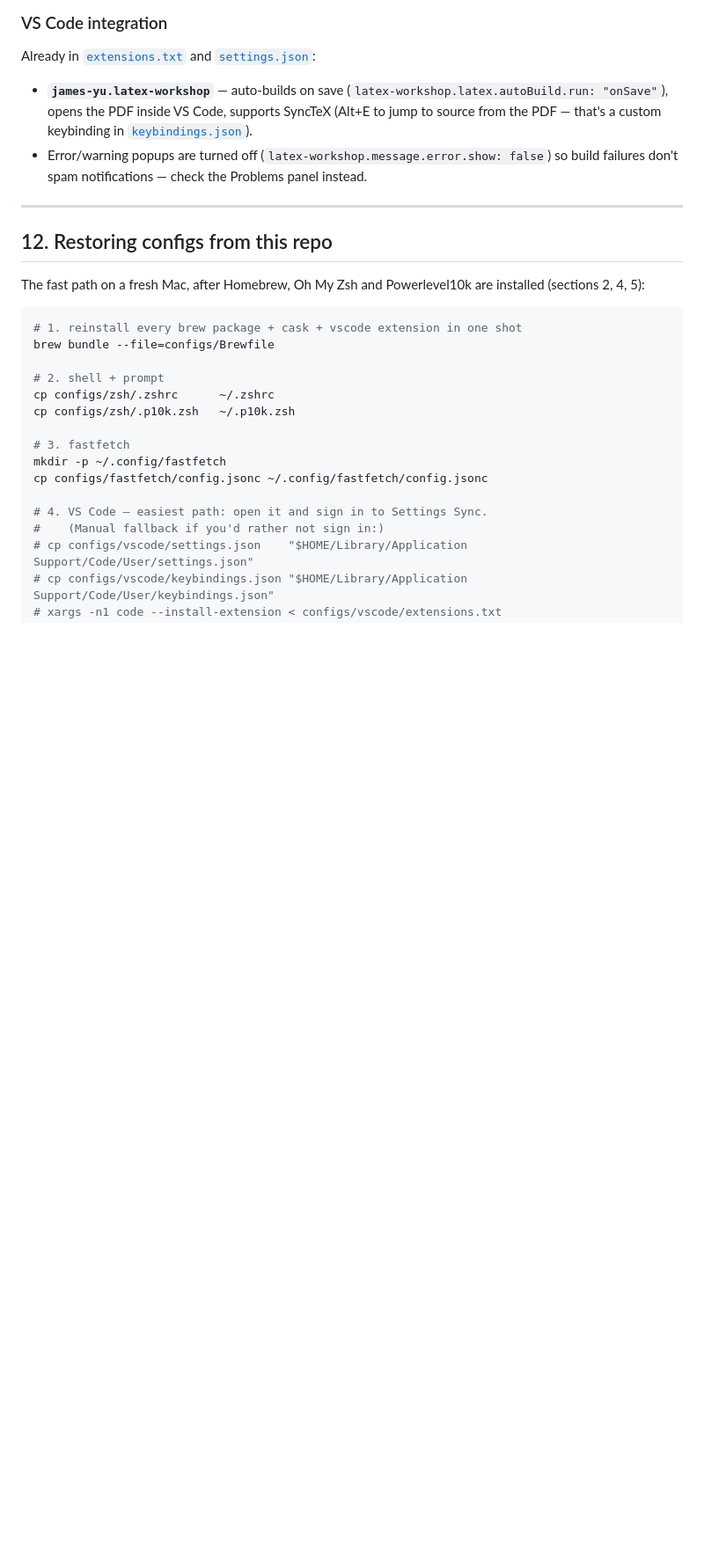
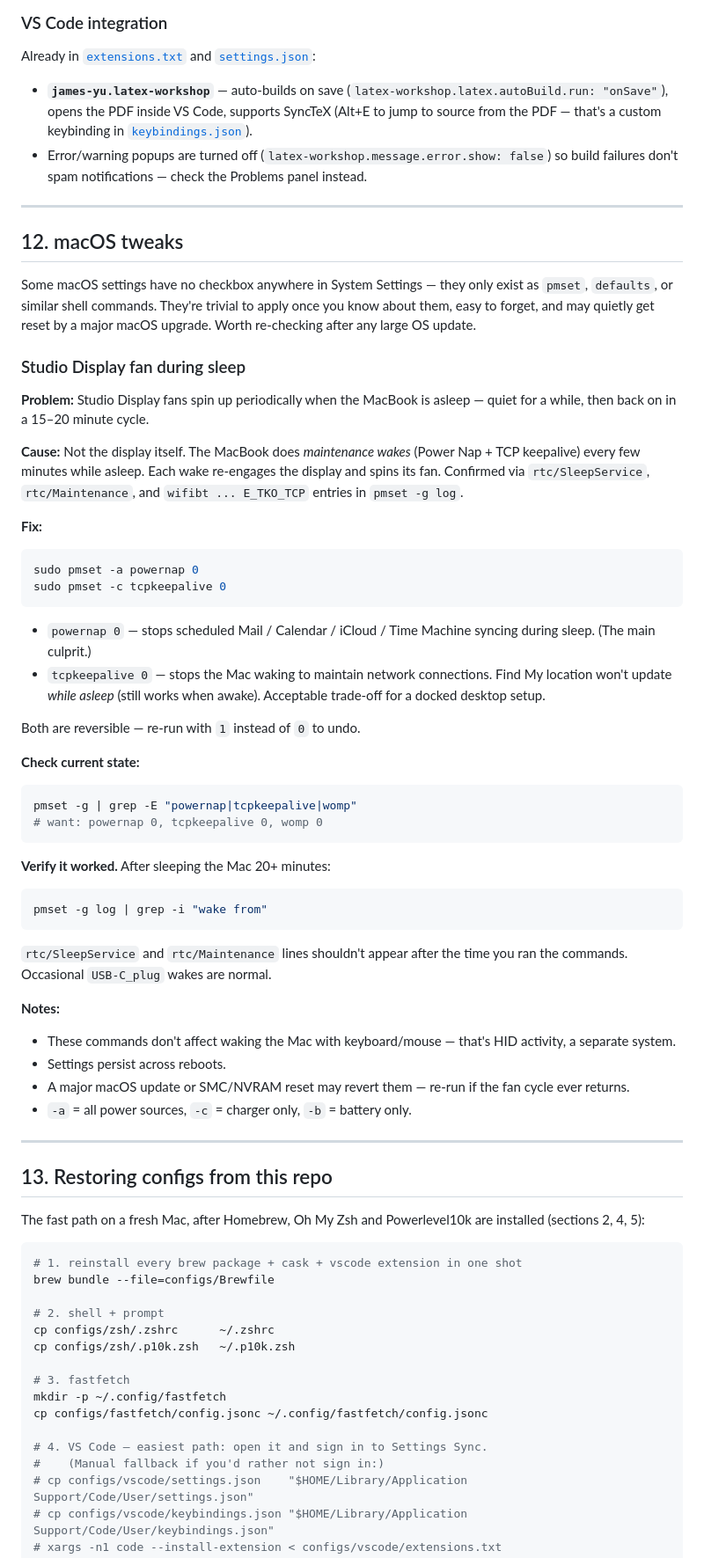
Before and after one commit to dagmortensj/mac-setup, a Markdown page: README.md, the part around one of its changes. Shown at 88% size. Rendered like a GitHub page; blank space fills up the shorter version.

Commit message:
Document Studio Display fan fix in new macOS tweaks section

````diff
--- a/README.md
+++ b/README.md
@@ -498,7 +499,53 @@ Already in [`extensions.txt`](./configs/vscode/extensions.txt) and [`settings.js
 
 ---
 
-## 12. Restoring configs from this repo
+## 12. macOS tweaks
+
+Some macOS settings have no checkbox anywhere in System Settings — they only exist as `pmset`, `defaults`, or similar shell commands. They're trivial to apply once you know about them, easy to forget, and may quietly get reset by a major macOS upgrade. Worth re-checking after any large OS update.
+
+### Studio Display fan during sleep
+
+**Problem:** Studio Display fans spin up periodically when the MacBook is asleep — quiet for a while, then back on in a 15–20 minute cycle.
+
+**Cause:** Not the display itself. The MacBook does *maintenance wakes* (Power Nap + TCP keepalive) every few minutes while asleep. Each wake re-engages the display and spins its fan. Confirmed via `rtc/SleepService`, `rtc/Maintenance`, and `wifibt ... E_TKO_TCP` entries in `pmset -g log`.
+
+**Fix:**
+
+```bash
+sudo pmset -a powernap 0
+sudo pmset -c tcpkeepalive 0
+```
+
+- `powernap 0` — stops scheduled Mail / Calendar / iCloud / Time Machine syncing during sleep. (The main culprit.)
+- `tcpkeepalive 0` — stops the Mac waking to maintain network connections. Find My location won't update *while asleep* (still works when awake). Acceptable trade-off for a docked desktop setup.
+
+Both are reversible — re-run with `1` instead of `0` to undo.
+
+**Check current state:**
+
+```bash
+pmset -g | grep -E "powernap|tcpkeepalive|womp"
+# want: powernap 0, tcpkeepalive 0, womp 0
+```
+
+**Verify it worked.** After sleeping the Mac 20+ minutes:
+
+```bash
+pmset -g log | grep -i "wake from"
+```
+
+`rtc/SleepService` and `rtc/Maintenance` lines shouldn't appear after the time you ran the commands. Occasional `USB-C_plug` wakes are normal.
+
+**Notes:**
+
+- These commands don't affect waking the Mac with keyboard/mouse — that's HID activity, a separate system.
+- Settings persist across reboots.
+- A major macOS update or SMC/NVRAM reset may revert them — re-run if the fan cycle ever returns.
+- `-a` = all power sources, `-c` = charger only, `-b` = battery only.
+
+---
+
+## 13. Restoring configs from this repo
 
 The fast path on a fresh Mac, after Homebrew, Oh My Zsh and Powerlevel10k are installed (sections 2, 4, 5):
 
````
Also changed, not shown: other parts of README.md (+4 -3 lines).
